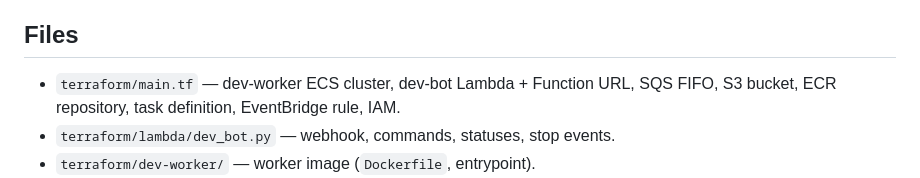
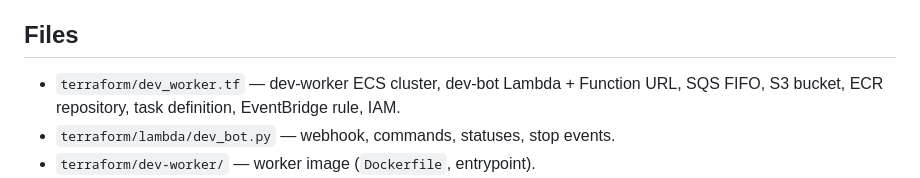
Before and after one commit to dmitroderkach/youtube-pip, a Markdown page: docs/DEV_WORKER.md, the part around the change. GitHub-like rendering.

Commit message:
Docs: dev worker resources live in terraform/dev_worker.tf (#153)
Co-authored-by: Dmytro Derkach <14731091+dmitroderkach@users.noreply.github.com>
Co-authored-by: Claude Opus 5.5 <noreply@anthropic.com>

```diff
--- a/docs/DEV_WORKER.md
+++ b/docs/DEV_WORKER.md
@@ -75,7 +75,7 @@ On-demand 2 vCPU / 4 GB ≈ $0.10 per hour of work (plus a public IPv4 address,
 
 ## Files
 
-- `terraform/main.tf` — dev-worker ECS cluster, dev-bot Lambda + Function URL, SQS FIFO, S3 bucket, ECR repository, task definition, EventBridge rule, IAM.
+- `terraform/dev_worker.tf` — dev-worker ECS cluster, dev-bot Lambda + Function URL, SQS FIFO, S3 bucket, ECR repository, task definition, EventBridge rule, IAM.
 - `terraform/lambda/dev_bot.py` — webhook, commands, statuses, stop events.
 - `terraform/dev-worker/` — worker image (`Dockerfile`, entrypoint).
 - `scripts/dev-worker/` — the worker loop (queue, Claude Code, Telegram, S3 state, idle timer), the system prompt and a Claude Code `PreToolUse` hook (`english-only-hook.mjs`, installed as the worker's user settings) that blocks `gh pr|issue|release|api` / `git commit|tag` commands with Cyrillic text: the model tends to copy earlier Ukrainian texts from the session despite the prompt, and the block makes it rewrite them in English.
```
